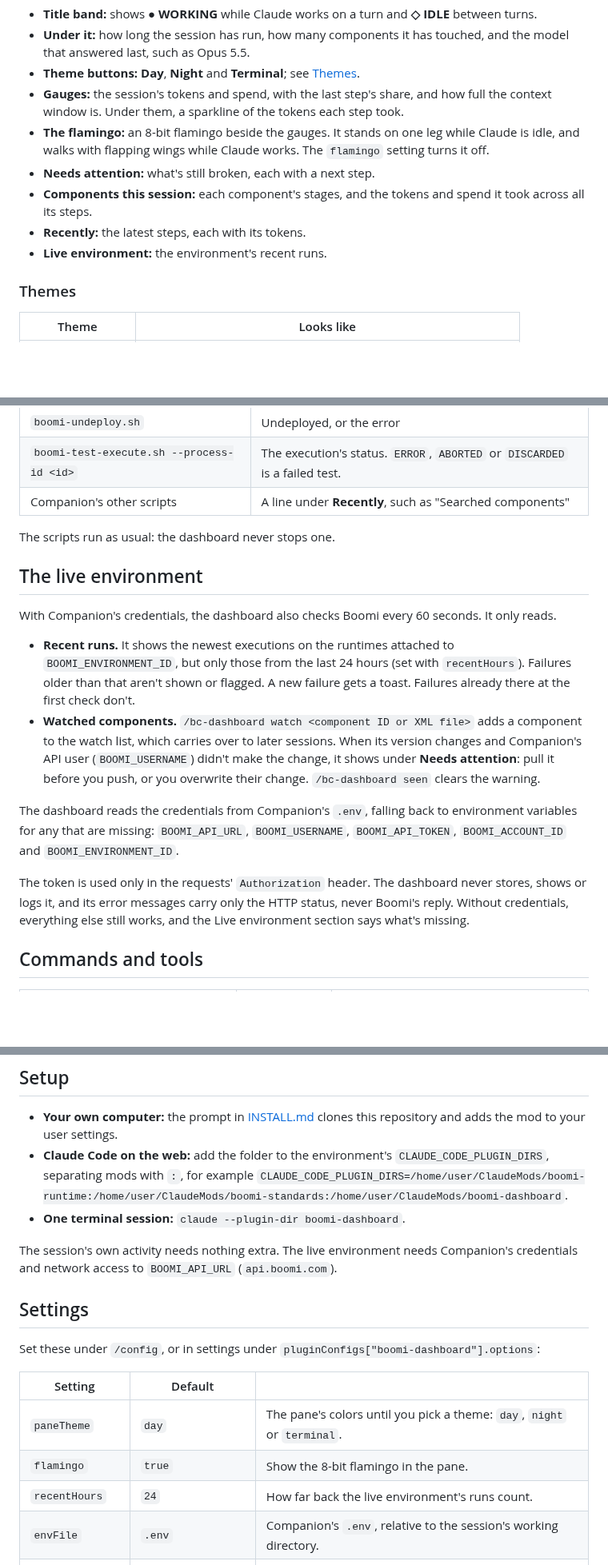
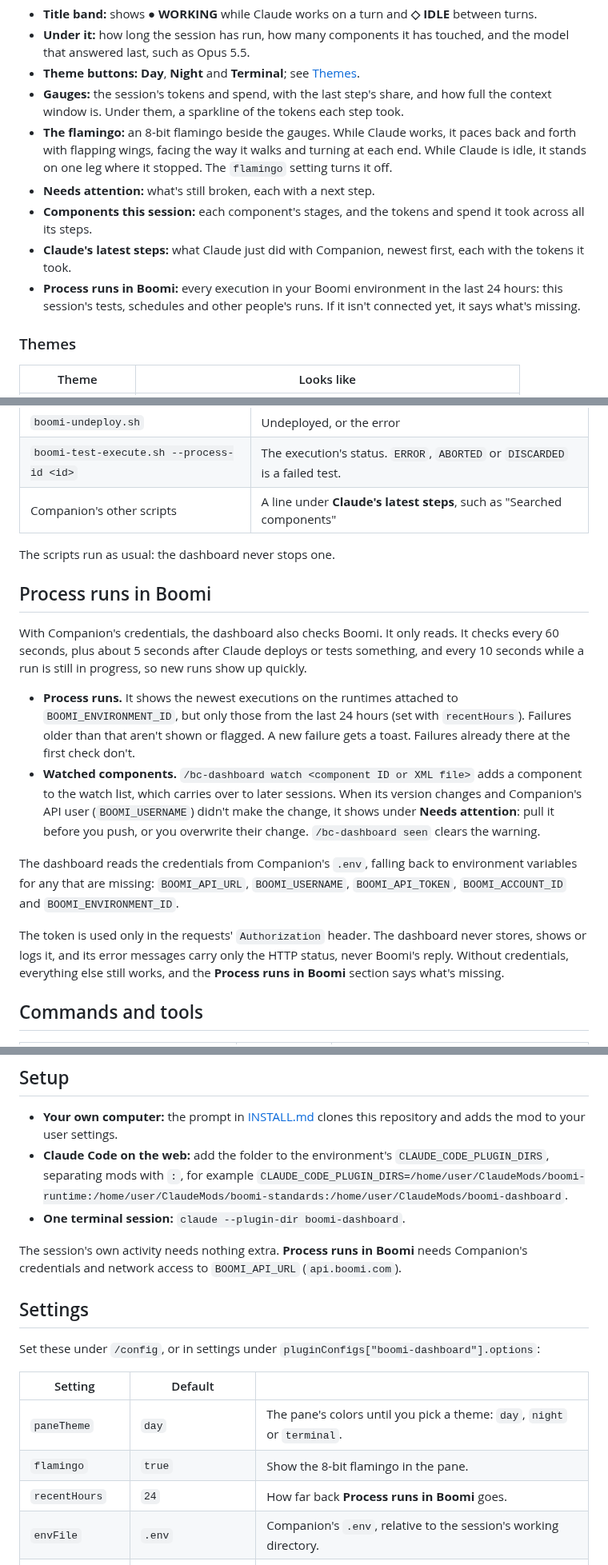
Before and after one commit to brianbrinley/ClaudeMods, a Markdown page: boomi-dashboard/README.md, 3 parts joined by grey strips. Shown at 80% size. Drawn GitHub-style; blank space fills up the shorter version.

```diff
--- a/boomi-dashboard/README.md
+++ b/boomi-dashboard/README.md
@@ -29,11 +29,11 @@ You see it as a banner above the prompt, a pane, a status line and toasts. `/bc-
 - **Under it:** how long the session has run, how many components it has touched, and the model that answered last, such as Opus 5.5.
 - **Theme buttons:** **Day**, **Night** and **Terminal**; see [Themes](#themes).
 - **Gauges:** the session's tokens and spend, with the last step's share, and how full the context window is. Under them, a sparkline of the tokens each step took.
-- **The flamingo:** an 8-bit flamingo beside the gauges. It stands on one leg while Claude is idle, and walks with flapping wings while Claude works. The `flamingo` setting turns it off.
+- **The flamingo:** an 8-bit flamingo beside the gauges. While Claude works, it paces back and forth with flapping wings, facing the way it walks and turning at each end. While Claude is idle, it stands on one leg where it stopped. The `flamingo` setting turns it off.
 - **Needs attention:** what's still broken, each with a next step.
 - **Components this session:** each component's stages, and the tokens and spend it took across all its steps.
-- **Recently:** the latest steps, each with its tokens.
-- **Live environment:** the environment's recent runs.
+- **Claude's latest steps:** what Claude just did with Companion, newest first, each with the tokens it took.
+- **Process runs in Boomi:** every execution in your Boomi environment in the last 24 hours: this session's tests, schedules and other people's runs. If it isn't connected yet, it says what's missing.
 
 ### Themes
 
@@ -127,20 +127,20 @@ The dashboard follows Companion's work through Claude's tool calls, so the sessi
 | `boomi-deploy.sh <file>` | Deployed, or the error |
 | `boomi-undeploy.sh` | Undeployed, or the error |
 | `boomi-test-execute.sh --process-id <id>` | The execution's status. `ERROR`, `ABORTED` or `DISCARDED` is a failed test. |
-| Companion's other scripts | A line under **Recently**, such as "Searched components" |
+| Companion's other scripts | A line under **Claude's latest steps**, such as "Searched components" |
 
 The scripts run as usual: the dashboard never stops one.
 
-## The live environment
+## Process runs in Boomi
 
-With Companion's credentials, the dashboard also checks Boomi every 60 seconds. It only reads.
+With Companion's credentials, the dashboard also checks Boomi. It only reads. It checks every 60 seconds, plus about 5 seconds after Claude deploys or tests something, and every 10 seconds while a run is still in progress, so new runs show up quickly.
 
-- **Recent runs.** It shows the newest executions on the runtimes attached to `BOOMI_ENVIRONMENT_ID`, but only those from the last 24 hours (set with `recentHours`). Failures older than that aren't shown or flagged. A new failure gets a toast. Failures already there at the first check don't.
+- **Process runs.** It shows the newest executions on the runtimes attached to `BOOMI_ENVIRONMENT_ID`, but only those from the last 24 hours (set with `recentHours`). Failures older than that aren't shown or flagged. A new failure gets a toast. Failures already there at the first check don't.
 - **Watched components.** `/bc-dashboard watch <component ID or XML file>` adds a component to the watch list, which carries over to later sessions. When its version changes and Companion's API user (`BOOMI_USERNAME`) didn't make the change, it shows under **Needs attention**: pull it before you push, or you overwrite their change. `/bc-dashboard seen` clears the warning.
 
 The dashboard reads the credentials from Companion's `.env`, falling back to environment variables for any that are missing: `BOOMI_API_URL`, `BOOMI_USERNAME`, `BOOMI_API_TOKEN`, `BOOMI_ACCOUNT_ID` and `BOOMI_ENVIRONMENT_ID`.
 
-The token is used only in the requests' `Authorization` header. The dashboard never stores, shows or logs it, and its error messages carry only the HTTP status, never Boomi's reply. Without credentials, everything else still works, and the Live environment section says what's missing.
+The token is used only in the requests' `Authorization` header. The dashboard never stores, shows or logs it, and its error messages carry only the HTTP status, never Boomi's reply. Without credentials, everything else still works, and the **Process runs in Boomi** section says what's missing.
 
 ## Commands and tools
 
@@ -162,7 +162,7 @@ The tools are listed to Claude as `mcp__boomi-dashboard__summary` and `mcp__boom
 - **Claude Code on the web:** add the folder to the environment's `CLAUDE_CODE_PLUGIN_DIRS`, separating mods with `:`, for example `CLAUDE_CODE_PLUGIN_DIRS=/home/user/ClaudeMods/boomi-runtime:/home/user/ClaudeMods/boomi-standards:/home/user/ClaudeMods/boomi-dashboard`.
 - **One terminal session:** `claude --plugin-dir boomi-dashboard`.
 
-The session's own activity needs nothing extra. The live environment needs Companion's credentials and network access to `BOOMI_API_URL` (`api.boomi.com`).
+The session's own activity needs nothing extra. **Process runs in Boomi** needs Companion's credentials and network access to `BOOMI_API_URL` (`api.boomi.com`).
 
 ## Settings
 
@@ -172,7 +172,7 @@ Set these under `/config`, or in settings under `pluginConfigs["boomi-dashboard"
 |---|---|---|
 | `paneTheme` | `day` | The pane's colors until you pick a theme: `day`, `night` or `terminal`. |
 | `flamingo` | `true` | Show the 8-bit flamingo in the pane. |
-| `recentHours` | `24` | How far back the live environment's runs count. |
+| `recentHours` | `24` | How far back **Process runs in Boomi** goes. |
 | `envFile` | `.env` | Companion's `.env`, relative to the session's working directory. |
 | `componentsDir` | `active-development` | Where Companion keeps component XML. |
 | `pollSeconds` | `60` | How often to check Boomi. `0` turns it off. |
```
Also changed, not shown: other parts of boomi-dashboard/README.md (+3 -2 lines), boomi-dashboard/INSTALL.md (+1 -1 lines), boomi-dashboard/assets/pane-day.png, boomi-dashboard/assets/pane-night.png, 4 other files.
